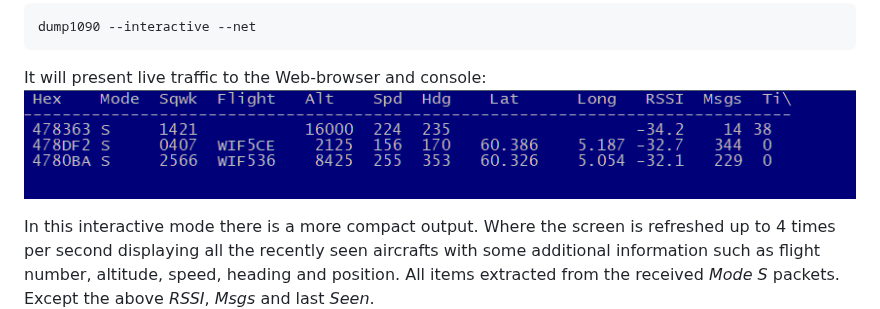
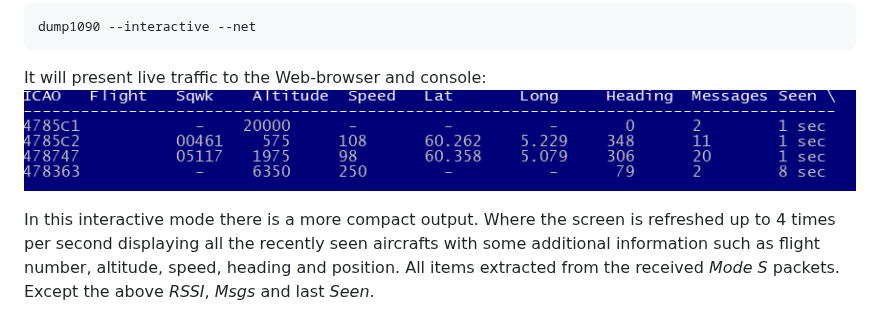
Before and after one commit to gvanem/Dump1090, a Markdown page: README.md, the part around the change. Rendered like a GitHub page; pictures changed too: dump1090-win-1.png (deleted), dump1090-win.png (added).

Commit message:
Added a new screen-shot 'dump1090-win.png'.

````diff
--- a/README.md
+++ b/README.md
@@ -97,7 +97,7 @@ to your browser to **http://localhost:8080**, use this command:
   ```
 
   It will present live traffic to the Web-browser and console:
-  **![interactive output](dump1090-win-1.png)**
+  **![interactive output](dump1090-win.png)**
 
 In this interactive mode there is a more compact output. Where the screen is refreshed
 up to 4 times per second displaying all the recently seen aircrafts with some additional
````
